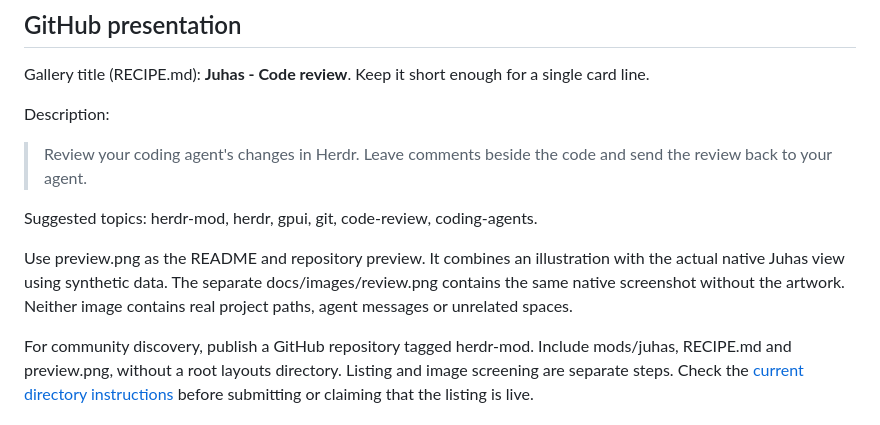
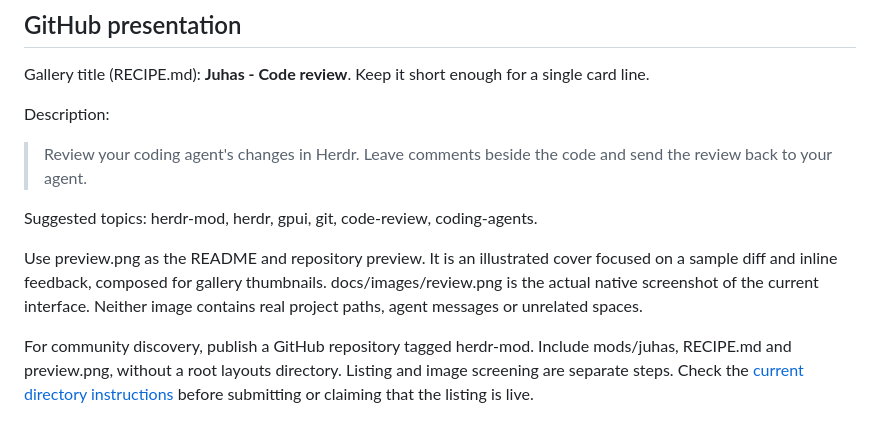
Before and after one commit to rgonek/Juhas, a Markdown page: docs/publishing.md, the part around the change. Drawn GitHub-style.

```diff
--- a/docs/publishing.md
+++ b/docs/publishing.md
@@ -25,9 +25,9 @@ Description:
 
 Suggested topics: herdr-mod, herdr, gpui, git, code-review, coding-agents.
 
-Use preview.png as the README and repository preview. It combines an illustration
-with the actual native Juhas view using synthetic data. The separate
-docs/images/review.png contains the same native screenshot without the artwork.
+Use preview.png as the README and repository preview. It is an illustrated
+cover focused on a sample diff and inline feedback, composed for gallery thumbnails.
+docs/images/review.png is the actual native screenshot of the current interface.
 Neither image contains real project paths, agent messages or unrelated spaces.
 
 For community discovery, publish a GitHub repository tagged herdr-mod. Include
```
Also changed, not shown: README.md (+8 -8 lines), RECIPE.md (+1 -1 lines), docs/images/review.png, 1 other file.
